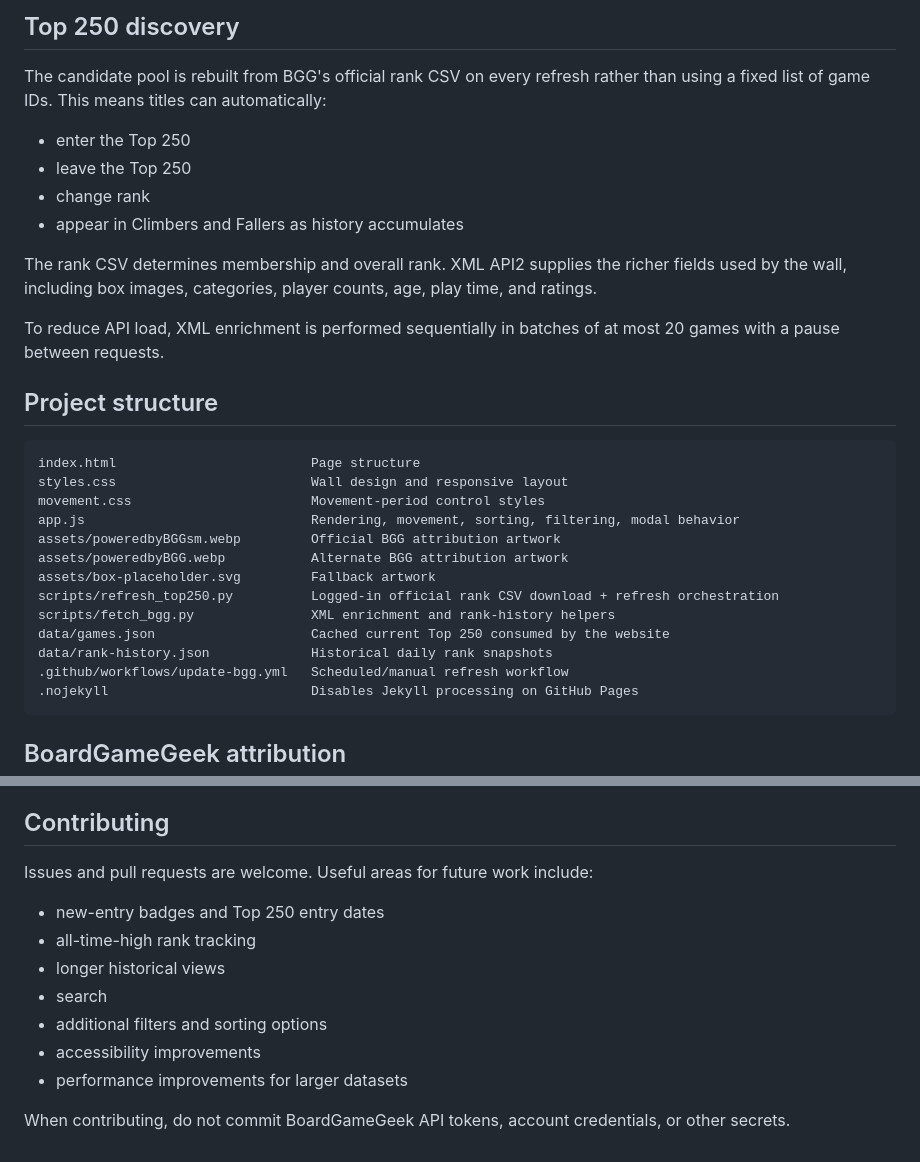
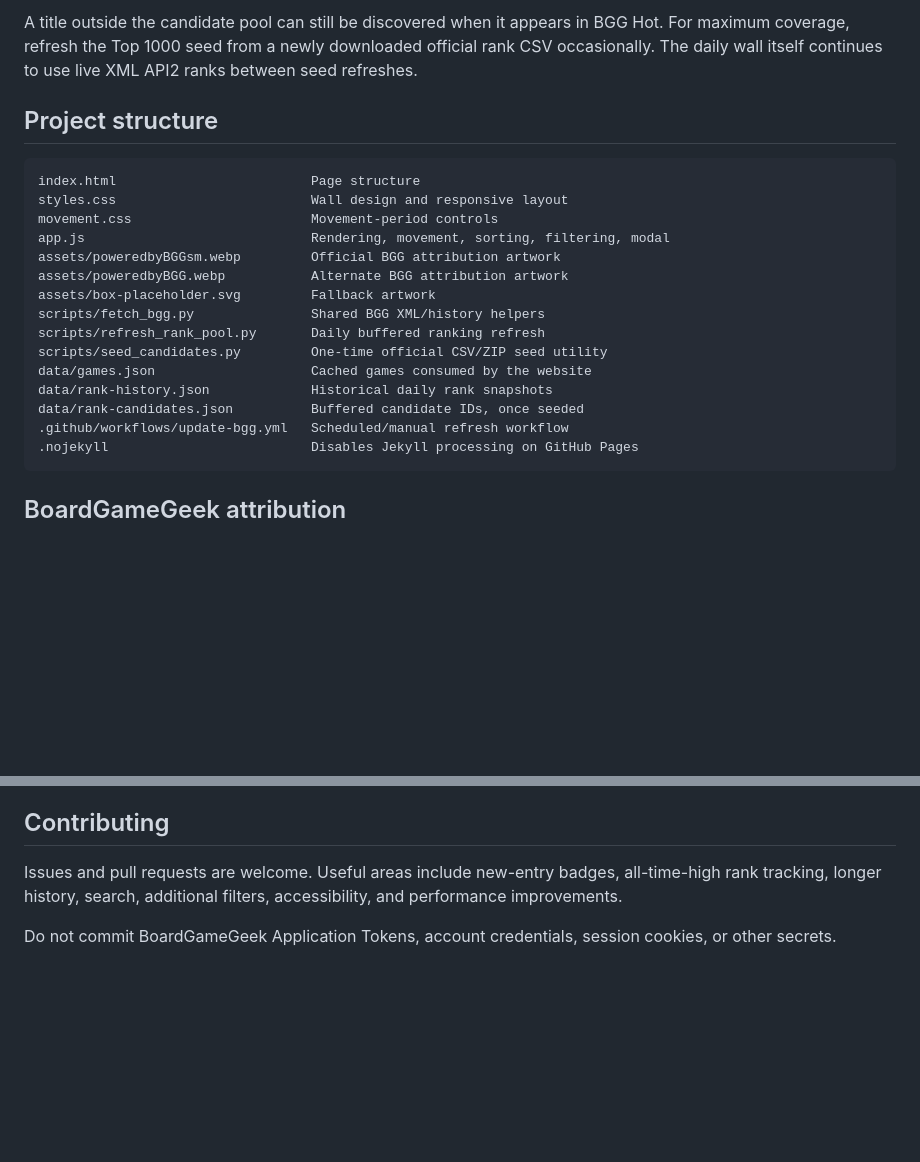
Before and after one commit to mattsimoto/board-game-wall, a Markdown page: README.md, 2 parts joined by grey strips. Rendered like a GitHub page; blank space fills up the shorter version.

````diff
--- a/README.md
+++ b/README.md
@@ -139,31 +164,22 @@ The historical file retains roughly 45 days of snapshots, including games that l
 
-## Top 250 discovery
-
-The candidate pool is rebuilt from BGG's official rank CSV on every refresh rather than using a fixed list of game IDs. This means titles can automatically:
-
-- enter the Top 250
-- leave the Top 250
-- change rank
-- appear in Climbers and Fallers as history accumulates
-
-The rank CSV determines membership and overall rank. XML API2 supplies the richer fields used by the wall, including box images, categories, player counts, age, play time, and ratings.
-
-To reduce API load, XML enrichment is performed sequentially in batches of at most 20 games with a pause between requests.
+A title outside the candidate pool can still be discovered when it appears in BGG Hot. For maximum coverage, refresh the Top 1000 seed from a newly downloaded official rank CSV occasionally. The daily wall itself continues to use live XML API2 ranks between seed refreshes.
 
 ## Project structure
 
 ```text
 index.html                         Page structure
 styles.css                         Wall design and responsive layout
-movement.css                       Movement-period control styles
-app.js                             Rendering, movement, sorting, filtering, modal behavior
+movement.css                       Movement-period controls
+app.js                             Rendering, movement, sorting, filtering, modal
 assets/poweredbyBGGsm.webp         Official BGG attribution artwork
 assets/poweredbyBGG.webp           Alternate BGG attribution artwork
 assets/box-placeholder.svg         Fallback artwork
-scripts/refresh_top250.py          Logged-in official rank CSV download + refresh orchestration
-scripts/fetch_bgg.py               XML enrichment and rank-history helpers
-data/games.json                    Cached current Top 250 consumed by the website
+scripts/fetch_bgg.py               Shared BGG XML/history helpers
+scripts/refresh_rank_pool.py       Daily buffered ranking refresh
+scripts/seed_candidates.py         One-time official CSV/ZIP seed utility
+data/games.json                    Cached games consumed by the website
 data/rank-history.json             Historical daily rank snapshots
+data/rank-candidates.json          Buffered candidate IDs, once seeded
 .github/workflows/update-bgg.yml   Scheduled/manual refresh workflow
 .nojekyll                          Disables Jekyll processing on GitHub Pages
 ```
@@ -186,14 +202,6 @@ The MIT License applies to the project's original HTML, CSS, JavaScript, Python,
 
 ## Contributing
 
-Issues and pull requests are welcome. Useful areas for future work include:
+Issues and pull requests are welcome. Useful areas include new-entry badges, all-time-high rank tracking, longer history, search, additional filters, accessibility, and performance improvements.
 
-- new-entry badges and Top 250 entry dates
-- all-time-high rank tracking
-- longer historical views
-- search
-- additional filters and sorting options
-- accessibility improvements
-- performance improvements for larger datasets
-
-When contributing, do not commit BoardGameGeek API tokens, account credentials, or other secrets.
+Do not commit BoardGameGeek Application Tokens, account credentials, session cookies, or other secrets.
````
Also changed, not shown: other parts of README.md (+76 -51 lines).
